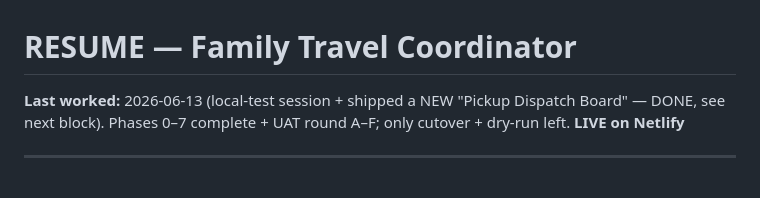
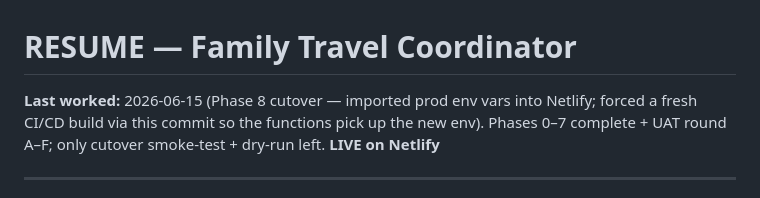
Before and after one commit to sanjaysalins/FamilyTravelTracker, a Markdown page: RESUME.md, the part around the change. Rendered like a GitHub page.

Commit message:
chore: force fresh Netlify build to pick up Phase 8 prod env vars
Co-Authored-By: Claude Opus 4.8 (1M context) <noreply@anthropic.com>

```diff
--- a/RESUME.md
+++ b/RESUME.md
@@ -1,6 +1,6 @@
 # RESUME — Family Travel Coordinator
 
-**Last worked:** 2026-06-13 (local-test session + shipped a NEW "Pickup Dispatch Board" — DONE, see next block). Phases 0–7 complete + UAT round A–F; only cutover + dry-run left. **LIVE on Netlify**
+**Last worked:** 2026-06-15 (Phase 8 cutover — imported prod env vars into Netlify; forced a fresh CI/CD build via this commit so the functions pick up the new env). Phases 0–7 complete + UAT round A–F; only cutover smoke-test + dry-run left. **LIVE on Netlify**
 
 ---
 
```
